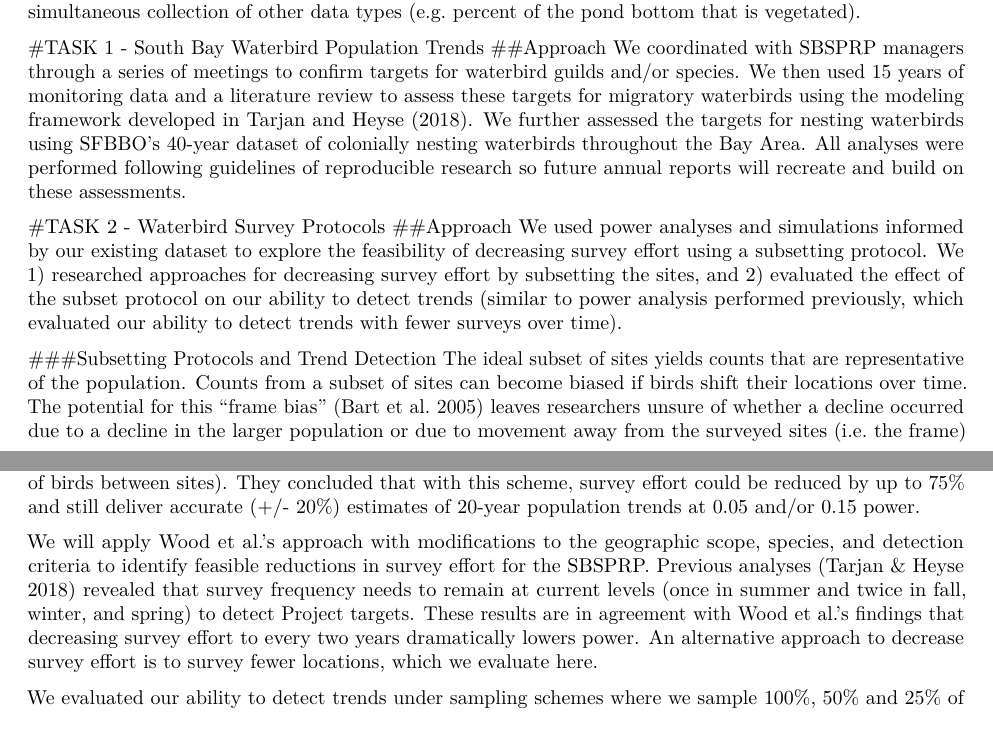
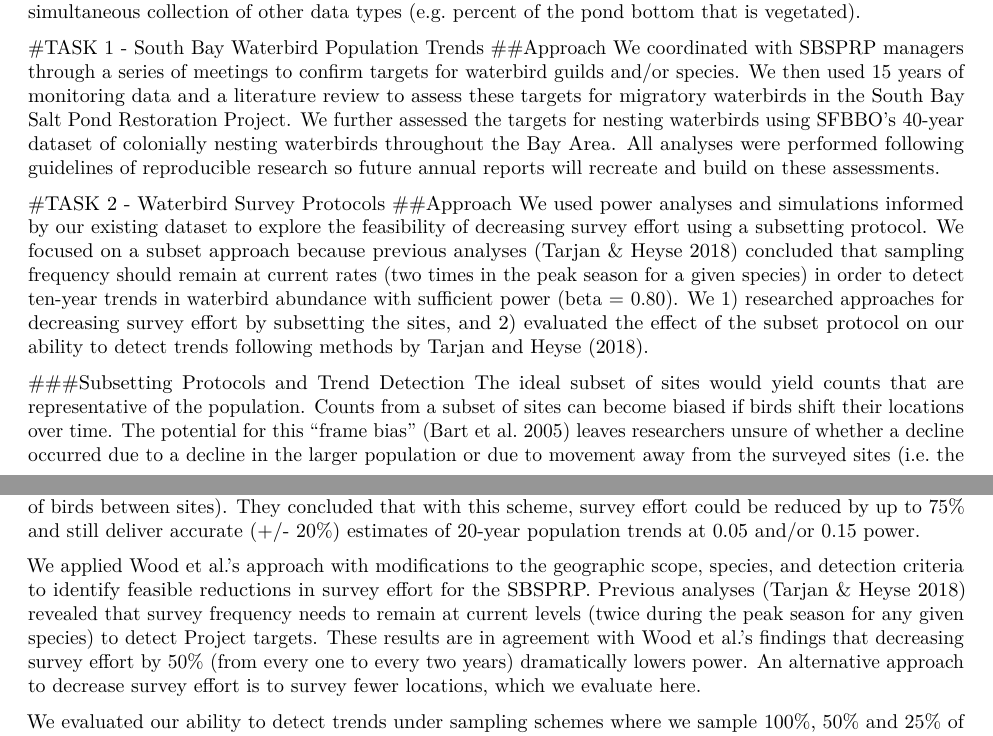
Before and after one commit to mtarjan/sf-waterbirds, an R Markdown document (South Bay Waterbird Surveys Report.Rmd): two parts of pages 1 and 2 of 2, joined at a grey line, cut so that both start at the same text. Rendered offline with R 4.5, knitr and Pandoc, then LaTeX, with nearby package versions.

Commit message:
text edits

```diff
--- a/South Bay Waterbird Surveys Report.Rmd
+++ b/South Bay Waterbird Surveys Report.Rmd
@@ -30,18 +30,18 @@ Our second task is to assess ongoing monitoring efforts to ensure that they are
 
 #TASK 1 - South Bay Waterbird Population Trends
 ##Approach
-We coordinated with SBSPRP managers through a series of meetings to confirm targets for waterbird guilds and/or species. We then used 15 years of monitoring data and a literature review to assess these targets for migratory waterbirds using the modeling framework developed in Tarjan and Heyse (2018). We further assessed the targets for nesting waterbirds using SFBBO’s 40-year dataset of colonially nesting waterbirds throughout the Bay Area. All analyses were performed following guidelines of reproducible research so future annual reports will recreate and build on these assessments.
+We coordinated with SBSPRP managers through a series of meetings to confirm targets for waterbird guilds and/or species. We then used 15 years of monitoring data and a literature review to assess these targets for migratory waterbirds in the South Bay Salt Pond Restoration Project. We further assessed the targets for nesting waterbirds using SFBBO’s 40-year dataset of colonially nesting waterbirds throughout the Bay Area. All analyses were performed following guidelines of reproducible research so future annual reports will recreate and build on these assessments.
 
 #TASK 2 - Waterbird Survey Protocols
 ##Approach
-We used power analyses and simulations informed by our existing dataset to explore the feasibility of decreasing survey effort using a subsetting protocol. We 1) researched approaches for decreasing survey effort by subsetting the sites, and 2) evaluated the effect of the subset protocol on our ability to detect trends (similar to power analysis performed previously, which evaluated our ability to detect trends with fewer surveys over time).
+We used power analyses and simulations informed by our existing dataset to explore the feasibility of decreasing survey effort using a subsetting protocol. We focused on a subset approach because previous analyses (Tarjan & Heyse 2018) concluded that sampling frequency should remain at current rates (two times in the peak season for a given species) in order to detect ten-year trends in waterbird abundance with sufficient power (beta = 0.80). We 1) researched approaches for decreasing survey effort by subsetting the sites, and 2) evaluated the effect of the subset protocol on our ability to detect trends following methods by Tarjan and Heyse (2018).
 
 ###Subsetting Protocols and Trend Detection
-The ideal subset of sites yields counts that are representative of the population. Counts from a subset of sites can become biased if birds shift their locations over time. The potential for this "frame bias" (Bart et al. 2005) leaves researchers unsure of whether a decline occurred due to a decline in the larger population or due to movement away from the surveyed sites (i.e. the frame) over time. A second type of bias called selection bias arises when some sites cannot be surveyed due to access restrictions.
+The ideal subset of sites would yield counts that are representative of the population. Counts from a subset of sites can become biased if birds shift their locations over time. The potential for this "frame bias" (Bart et al. 2005) leaves researchers unsure of whether a decline occurred due to a decline in the larger population or due to movement away from the surveyed sites (i.e. the frame) over time. A second type of bias called selection bias arises when some sites cannot be surveyed due to access restrictions.
 
 Earlier work by Wood et al. (2010) simulated shorebird counts from sites within the San Francisco Bay Area to evaluate the accuracy and precision of eight subsetting protocols. They tested variations of random sampling, stratification by region such that each region was equally represented in the subsample, and site selection weighted by the abundance of shorebirds in historical data. Based on their assessment of accuracy and precision, they recommended random selection of sites that are weighted using historical data for annual surveys, and stipulated that remaining sites are surveyed every ten years to check for frame bias (i.e. movement of birds between sites). They concluded that with this scheme, survey effort could be reduced by up to 75% and still deliver accurate (+/- 20%) estimates of 20-year population trends at 0.05 and/or 0.15 power.
 
-We will apply Wood et al.'s approach with modifications to the geographic scope, species, and detection criteria to identify feasible reductions in survey effort for the SBSPRP.  Previous analyses (Tarjan & Heyse 2018) revealed that survey frequency needs to remain at current levels (once in summer and twice in fall, winter, and spring) to detect Project targets. These results are in agreement with Wood et al.'s findings that decreasing survey effort to every two years dramatically lowers power. An alternative approach to decrease survey effort is to survey fewer locations, which we evaluate here.
+We applied Wood et al.'s approach with modifications to the geographic scope, species, and detection criteria to identify feasible reductions in survey effort for the SBSPRP.  Previous analyses (Tarjan & Heyse 2018) revealed that survey frequency needs to remain at current levels (twice during the peak season for any given species) to detect Project targets. These results are in agreement with Wood et al.'s findings that decreasing survey effort by 50% (from every one to every two years) dramatically lowers power. An alternative approach to decrease survey effort is to survey fewer locations, which we evaluate here.
 
 We evaluated our ability to detect trends under sampling schemes where we sample 100%, 50% and 25% of survey sites. Across all subsampling simulations we used a stratified and weighted approach, where the sites (which we define as ponds) were stratified by habitat type and weighted by historical bird abudance. The birds within the SBSPRP represent diverse guilds (e.g. shorebirds, dabbling ducks, diving ducks) so their habitat preferences differ and high density areas are not necessarily representative of the preferred area for all species. To incorporate representative sites for all guilds, we randomly selected sites weighted by density for each guild. We then randomized the order of guilds and selected the top sites in sequential order for each guild until the target number of sites was reached.
 
```
